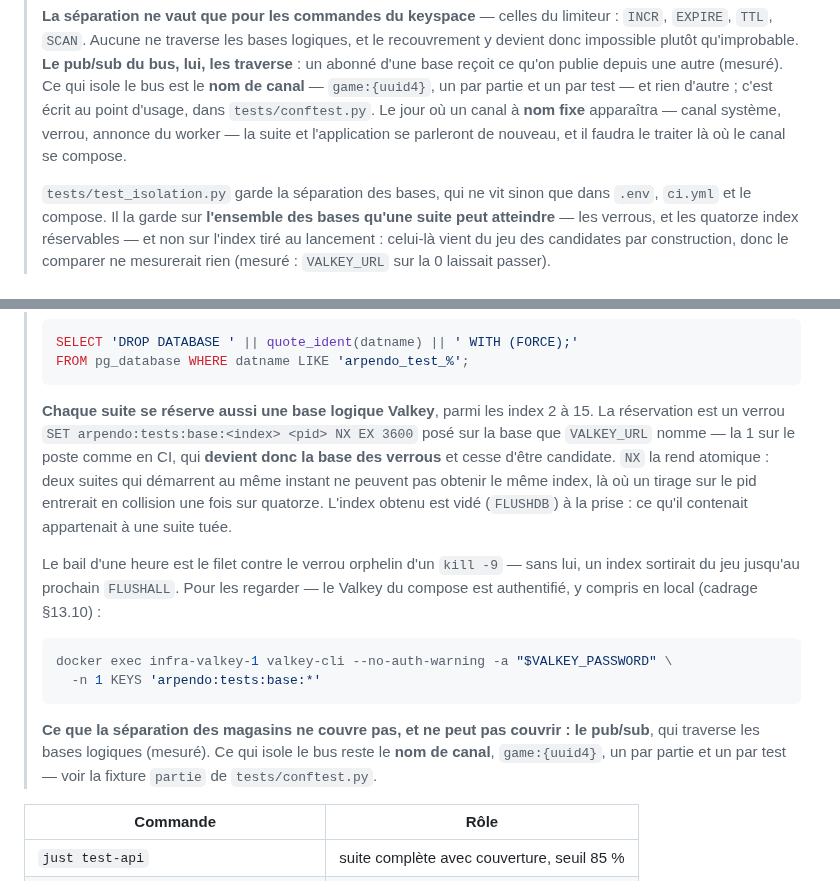
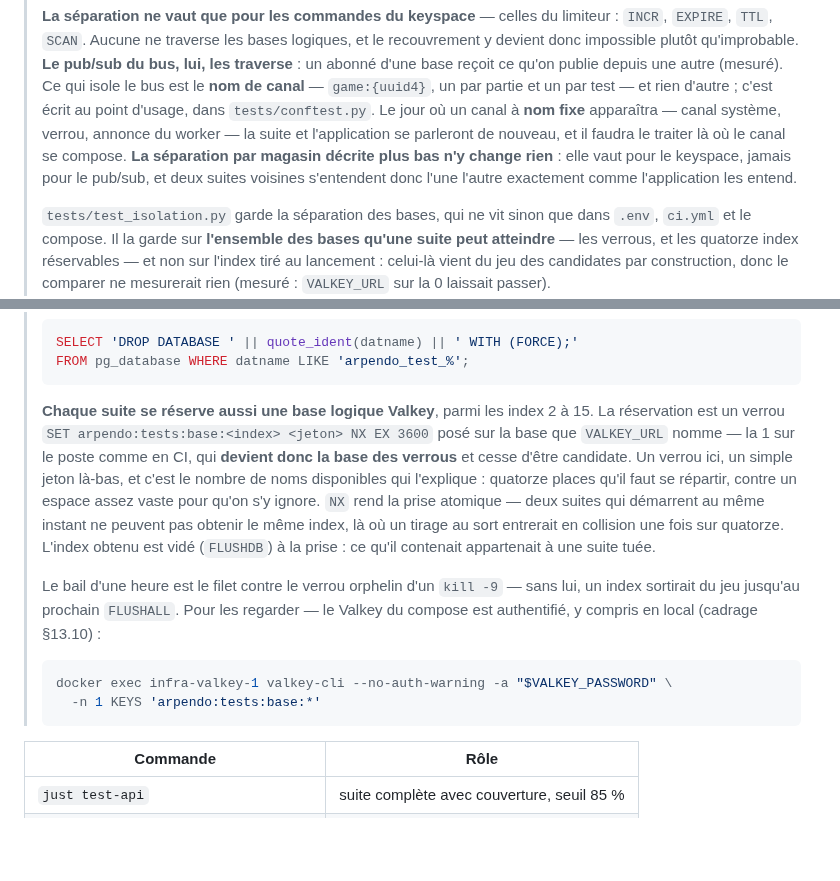
Before and after one commit to plecart/Arpendo, a Markdown page: api/README.md, 2 parts joined by grey strips. GitHub-like rendering; blank space fills up the shorter version.

Commit message:
docs(api): corrige la valeur du verrou et dédouble la mise en garde pub/sub

````diff
--- a/api/README.md
+++ b/api/README.md
@@ -100,7 +100,9 @@ et les variables du job qui jouent ce rôle — le même code, sans `.env`.
 > canal** — `game:{uuid4}`, un par partie et un par test — et rien d'autre ; c'est écrit au point
 > d'usage, dans `tests/conftest.py`. Le jour où un canal à **nom fixe** apparaîtra — canal système,
 > verrou, annonce du worker — la suite et l'application se parleront de nouveau, et il faudra le
-> traiter là où le canal se compose.
+> traiter là où le canal se compose. **La séparation par magasin décrite plus bas n'y change
+> rien** : elle vaut pour le keyspace, jamais pour le pub/sub, et deux suites voisines s'entendent
+> donc l'une l'autre exactement comme l'application les entend.
 >
 > `tests/test_isolation.py` garde la séparation des bases, qui ne vit sinon que dans `.env`,
 > `ci.yml` et le compose. Il la garde sur **l'ensemble des bases qu'une suite peut atteindre** —
@@ -133,11 +135,14 @@ et les variables du job qui jouent ce rôle — le même code, sans `.env`.
 > ```
 >
 > **Chaque suite se réserve aussi une base logique Valkey**, parmi les index 2 à 15. La réservation
-> est un verrou `SET arpendo:tests:base:<index> <pid> NX EX 3600` posé sur la base que `VALKEY_URL`
-> nomme — la 1 sur le poste comme en CI, qui **devient donc la base des verrous** et cesse d'être
-> candidate. `NX` la rend atomique : deux suites qui démarrent au même instant ne peuvent pas
-> obtenir le même index, là où un tirage sur le pid entrerait en collision une fois sur quatorze.
-> L'index obtenu est vidé (`FLUSHDB`) à la prise : ce qu'il contenait appartenait à une suite tuée.
+> est un verrou `SET arpendo:tests:base:<index> <jeton> NX EX 3600` posé sur la base que
+> `VALKEY_URL` nomme — la 1 sur le poste comme en CI, qui **devient donc la base des verrous** et
+> cesse d'être candidate. Un verrou ici, un simple jeton là-bas, et c'est le nombre de noms
+> disponibles qui l'explique : quatorze places qu'il faut se répartir, contre un espace assez vaste
+> pour qu'on s'y ignore. `NX` rend la prise atomique — deux suites qui démarrent au même instant ne
+> peuvent pas obtenir le même index, là où un tirage au sort entrerait en collision une fois sur
+> quatorze. L'index obtenu est vidé (`FLUSHDB`) à la prise : ce qu'il contenait appartenait à une
+> suite tuée.
 >
 > Le bail d'une heure est le filet contre le verrou orphelin d'un `kill -9` — sans lui, un index
 > sortirait du jeu jusqu'au prochain `FLUSHALL`. Pour les regarder — le Valkey du compose est
@@ -147,10 +152,6 @@ et les variables du job qui jouent ce rôle — le même code, sans `.env`.
 > docker exec infra-valkey-1 valkey-cli --no-auth-warning -a "$VALKEY_PASSWORD" \
 >   -n 1 KEYS 'arpendo:tests:base:*'
 > ```
->
-> **Ce que la séparation des magasins ne couvre pas, et ne peut pas couvrir : le pub/sub**, qui
-> traverse les bases logiques (mesuré). Ce qui isole le bus reste le **nom de canal**, `game:{uuid4}`,
-> un par partie et un par test — voir la fixture `partie` de `tests/conftest.py`.
 
 | Commande | Rôle |
 |---|---|
````
